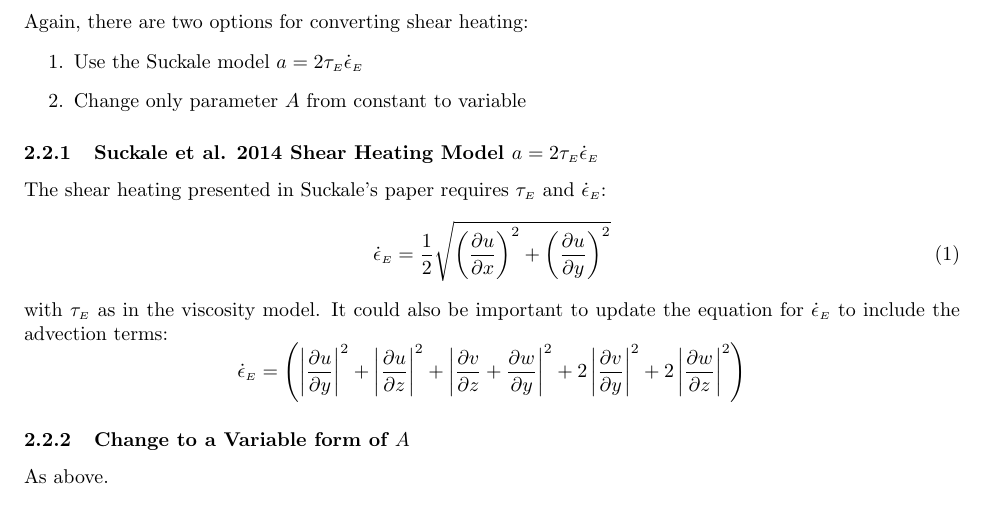
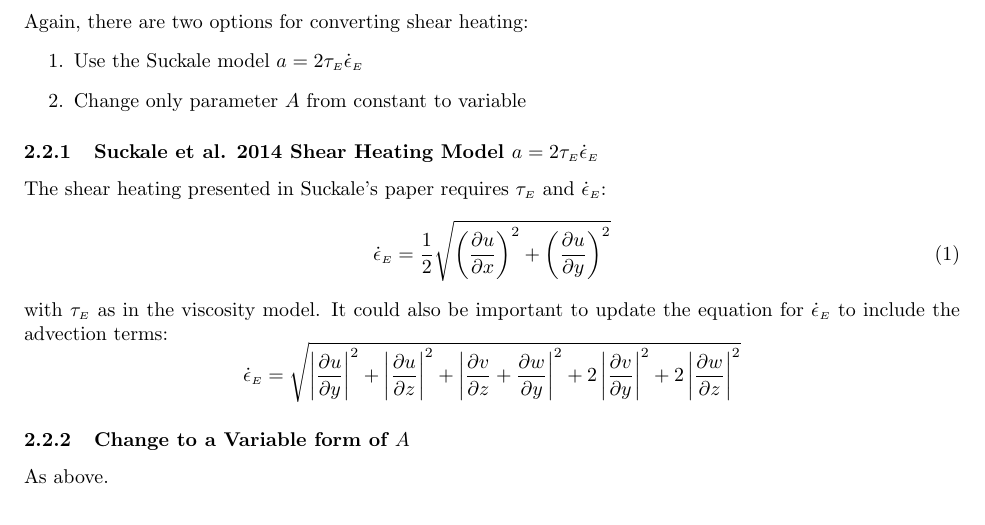
Before and after one commit to pahunter90/Haseloff_Comparison, a LaTeX document (conversion_to_temp_dep.tex): part of page 2 of 3, cut so that both start at the same text. Compiled offline with pdfLaTeX.

Commit message:
update to conversion to temperature dependent

```diff
--- a/conversion_to_temp_dep.tex
+++ b/conversion_to_temp_dep.tex
@@ -78,7 +78,7 @@
 	with $ \tau_{\scriptscriptstyle E} $ as in the viscosity model.
 	It could also be important to update the equation for $ \dot{\epsilon}_{\scriptscriptstyle E} $ to include the advection terms:
 	\begin{equation*}
-		\dot{\epsilon}_{\scriptscriptstyle E} = \left(\left|\pd{u}{y}\right|^2 + \left|\pd{u}{z}\right|^2 + \left|\pd{v}{z} + \pd{w}{y}\right|^2 + 2\left|\pd{v}{y}\right|^2 + 2\left|\pd{w}{z}\right|^2\right)
+		\dot{\epsilon}_{\scriptscriptstyle E} = \sqrt{\left|\pd{u}{y}\right|^2 + \left|\pd{u}{z}\right|^2 + \left|\pd{v}{z} + \pd{w}{y}\right|^2 + 2\left|\pd{v}{y}\right|^2 + 2\left|\pd{w}{z}\right|^2}
 	\end{equation*}
 	\subsubsection{Change to a Variable form of $ A $}
 	As above.
```
Also changed, not shown: conversion_to_temp_dep.pdf, 2 other files.
